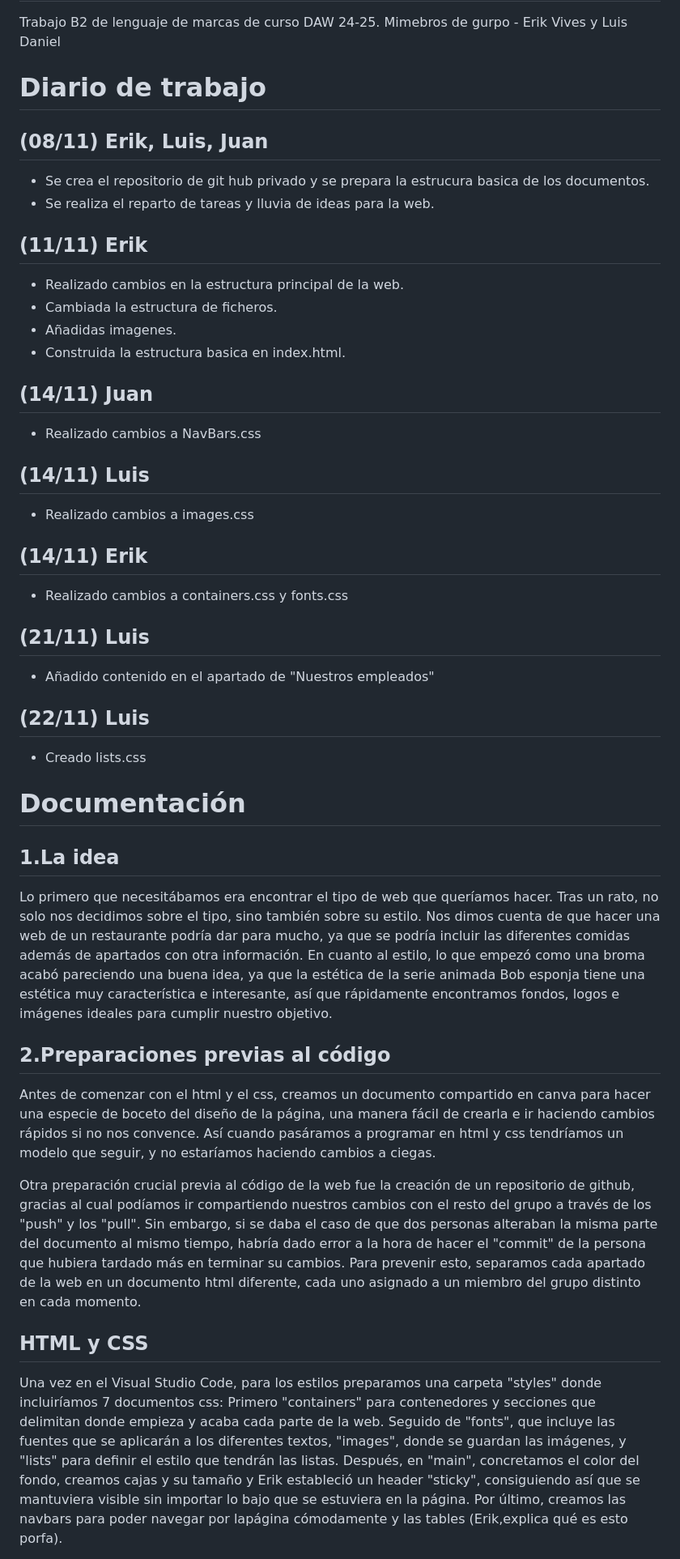
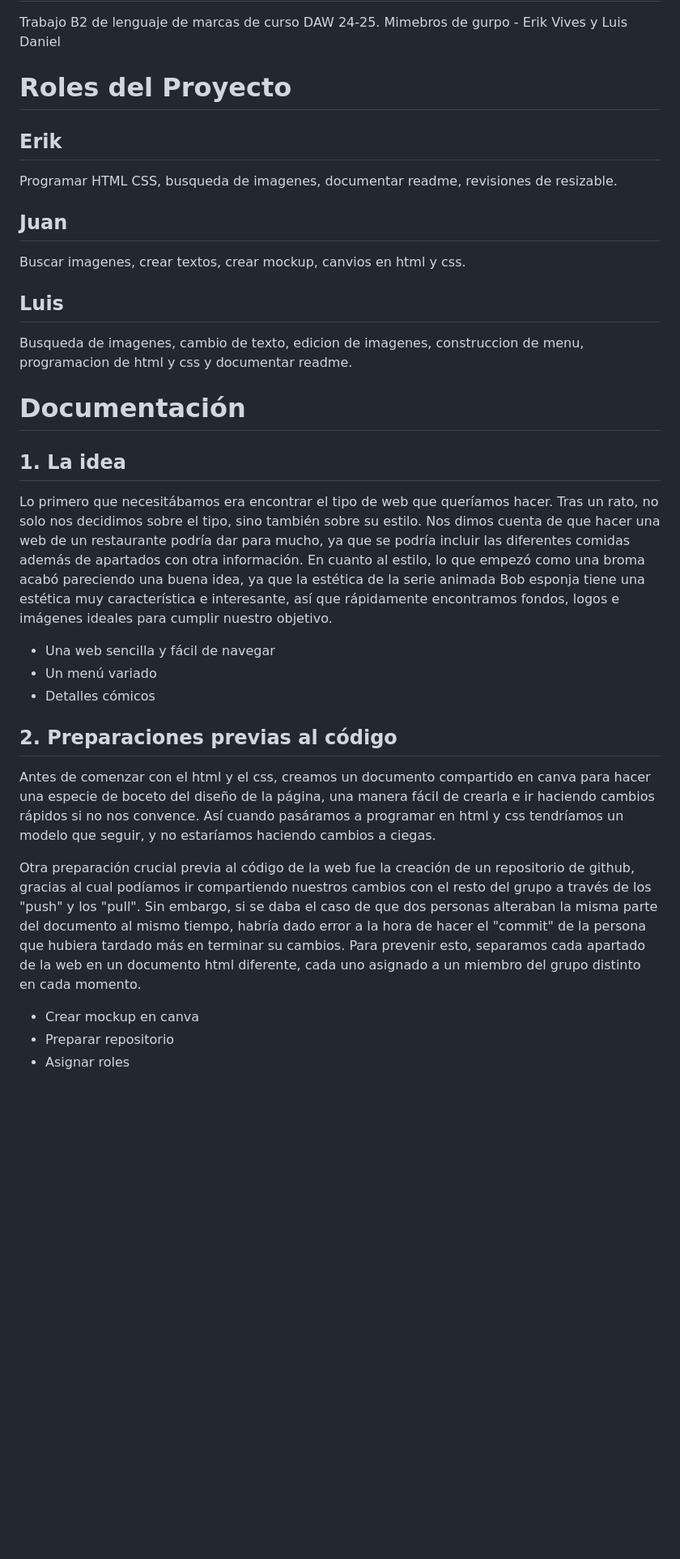
Before and after one commit to ElHeyne/DAW-LLMM-B2--Practica, a Markdown page: README.md, the part around the change printed below. Shown: that part at 81% size. Rendered like a GitHub page; blank space fills up the shorter version.

Commit message:
Cambio Final
Comentado codigo
Mejorado Markdown
Retocado Imagenes

```diff
--- a/README.md
+++ b/README.md
@@ -1,42 +1,32 @@
 # DAW-LLMM-B2-Practica
 Trabajo B2 de lenguaje de marcas de curso DAW 24-25. Mimebros de gurpo - Erik Vives y Luis Daniel
 
-# Diario de trabajo
-## (08/11) Erik, Luis, Juan
-- Se crea el repositorio de git hub privado y se prepara la estrucura basica de los documentos.
-- Se realiza el reparto de tareas y lluvia de ideas para la web.
+# Roles del Proyecto
 
-## (11/11) Erik
-- Realizado cambios en la estructura principal de la web.
-- Cambiada la estructura de ficheros.
-- Añadidas imagenes.
-- Construida la estructura basica en index.html.
+## Erik
+Programar HTML CSS, busqueda de imagenes, documentar readme, revisiones de resizable.
 
-## (14/11) Juan
-- Realizado cambios a NavBars.css
+## Juan
+Buscar imagenes, crear textos, crear mockup, canvios en html y css.
 
-## (14/11) Luis
-- Realizado cambios a images.css
-
-## (14/11) Erik
-- Realizado cambios a containers.css y fonts.css
-
-## (21/11) Luis
-- Añadido contenido en el apartado de "Nuestros empleados"
-
-## (22/11) Luis
-- Creado lists.css
+## Luis
+Busqueda de imagenes, cambio de texto, edicion de imagenes, construccion de menu, programacion de html y css y documentar readme.
 
 # Documentación
 
-## 1.La idea
+## 1. La idea
 Lo primero que necesitábamos era encontrar el tipo de web que queríamos hacer. Tras un rato, no solo nos decidimos sobre el tipo, sino también sobre su estilo. Nos dimos cuenta de que hacer una web de un restaurante podría dar para mucho, ya que se podría incluir las diferentes comidas además de apartados con otra información. En cuanto al estilo, lo que empezó como una broma acabó pareciendo una buena idea, ya que la estética de la serie animada Bob esponja tiene una estética muy característica e interesante, así que rápidamente encontramos fondos, logos e imágenes ideales para cumplir nuestro objetivo.
 
-## 2.Preparaciones previas al código
+- Una web sencilla y fácil de navegar
+- Un menú variado
+- Detalles cómicos
+
+## 2. Preparaciones previas al código
 Antes de comenzar con el html y el css, creamos un documento compartido en canva para hacer una especie de boceto del diseño de la página, una manera fácil de crearla e ir haciendo cambios rápidos si no nos convence. Así cuando pasáramos a programar en html y css tendríamos un modelo que seguir, y no estaríamos haciendo cambios a ciegas.
 
 Otra preparación crucial previa al código de la web fue la creación de un repositorio de github, gracias al cual podíamos ir compartiendo nuestros cambios con el resto del grupo a través de los "push" y los "pull". Sin embargo, si se daba el caso de que dos personas alteraban la misma parte del documento al mismo tiempo, habría dado error a la hora de hacer el "commit" de la persona que hubiera tardado más en terminar su cambios. Para prevenir esto, separamos cada apartado de la web en un documento html diferente, cada uno asignado a un miembro del grupo distinto en cada momento.
 
-## HTML y CSS
-Una vez en el Visual Studio Code, para los estilos preparamos una carpeta "styles" donde incluiríamos 7 documentos css: Primero "containers" para contenedores y secciones que delimitan donde empieza y acaba cada parte de la web. Seguido de "fonts", que incluye las fuentes que se aplicarán a los diferentes textos, "images", donde se guardan las imágenes, y "lists" para definir el estilo que tendrán las listas. Después, en "main", concretamos el color del fondo, creamos cajas y su tamaño y Erik estableció un header "sticky", consiguiendo así que se mantuviera visible sin importar lo bajo que se estuviera en la página. Por último, creamos las navbars para poder navegar por lapágina cómodamente y las tables (Erik,explica qué es esto porfa).
+- Crear mockup en canva
+- Preparar repositorio
+- Asignar roles
 
```
Also changed, not shown: other parts of README.md (+46 -3 lines), SRC/resources/info_elements/Steven.jpg (renamed from SRC/resources/info_elements/4RLXDQG2AFEETC5Z7U226ZTHGI.jpg), SRC/resources/markdown/Captura de pantalla 2024-11-26 210402.png (added), SRC/resources/markdown/Captura de pantalla 2024-11-26 210426.png (added), SRC/resources/markdown/Captura de pantalla 2024-11-26 210439.png (added), SRC/resources/markdown/Captura de pantalla 2024-11-26 210455.png (added), SRC/resources/markdown/Captura de pantalla 2024-11-26 210512.png (added), 4 other files.
